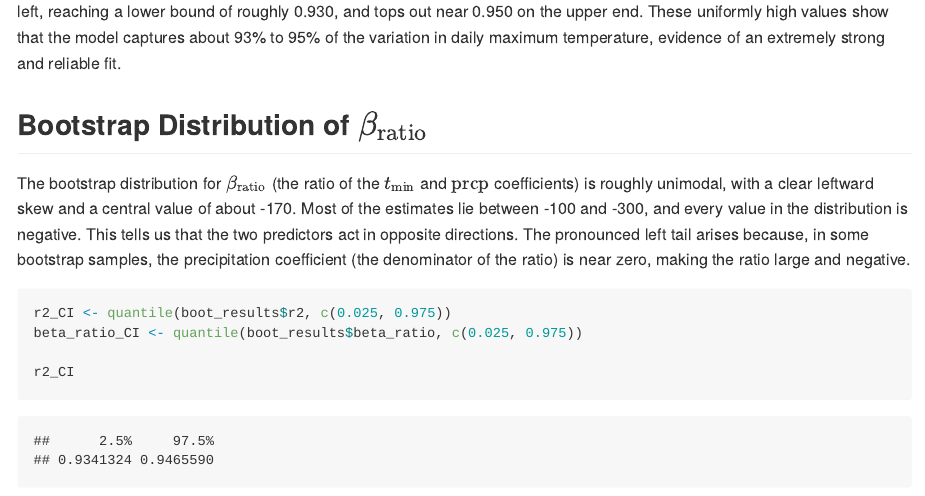
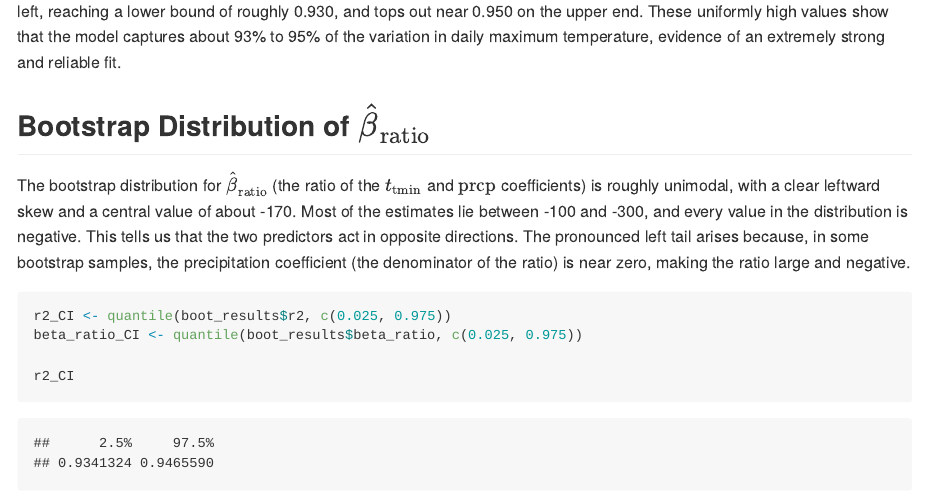
Before and after one commit to ZihanZhou924/p8105_hw6_zz3460, an R Markdown document (p8105_hw6_zz3460.Rmd): the page in a window 1100 px wide, from 8820 px down before the commit and from 8830 px down after it, so that both start at the same text. The pictures show the output file p8105_hw6_zz3460.md that the author committed with the source, drawn offline in the style of GitHub; long lines of code are wrapped.

Commit message:
some correction

````diff
--- a/p8105_hw6_zz3460.Rmd
+++ b/p8105_hw6_zz3460.Rmd
@@ -147 +145,0 @@ ggplot(boot_results, aes(beta_ratio)) + geom_density(fill = "blue", alpha = 0.5)
-The bootstrap distribution for \( R^2 \) is very tightly clustered, with its peak at around 0.941. The distribution extends slightly to the left, reaching a lower bound of roughly 0.930, and tops out near 0.950 on the upper end. These uniformly high values show that the model captures about 93% to 95% of the variation in daily maximum temperature, evidence of an extremely strong and reliable fit.
@@ -148,7 +147,8 @@ The bootstrap distribution for \( R^2 \) is very tightly clustered, with its pea
+The bootstrap distribution for $\hat{R}^2$ is very tightly clustered, with its peak at around 0.941. The distribution extends slightly to the left, reaching a lower bound of roughly 0.930, and tops out near 0.950 on the upper end. These uniformly high values show that the model captures about 93% to 95% of the variation in daily maximum temperature, evidence of an extremely strong and reliable fit.
 
 
-## Bootstrap Distribution of \( \beta_{\text{ratio}} \)
-The bootstrap distribution for \( \beta_{\text{ratio}} \) (the ratio of the \( t_{\text{min}} \) and \( \text{prcp} \) coefficients) is roughly unimodal, with a clear leftward skew and a central value of about -170. Most of the estimates lie between -100 and -300, and every value in the distribution is negative. This tells us that the two predictors act in opposite directions. The pronounced left tail arises because, in some bootstrap samples, the precipitation coefficient (the denominator of the ratio) is near zero, making the ratio large and negative.
+## Bootstrap Distribution of $\hat{\beta}_{\text{ratio}}$
+The bootstrap distribution for $\hat{\beta}_{\text{ratio}}$ (the ratio of the \( t_{\text{tmin}} \) and \( \text{prcp} \) coefficients) is roughly unimodal, with a clear leftward skew and a central value of about -170. Most of the estimates lie between -100 and -300, and every value in the distribution is negative. This tells us that the two predictors act in opposite directions. The pronounced left tail arises because, in some bootstrap samples, the precipitation coefficient (the denominator of the ratio) is near zero, making the ratio large and negative.
 
 ```{r}
 r2_CI <- quantile(boot_results$r2, c(0.025, 0.975))
````
Also changed, not shown: p8105_hw6_zz3460.md, p8105_hw6_zz3460.Rmd (6 more changed lines).
